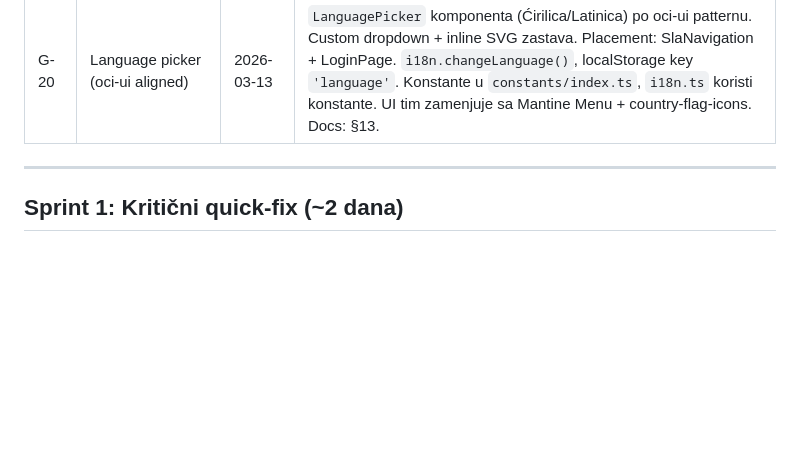
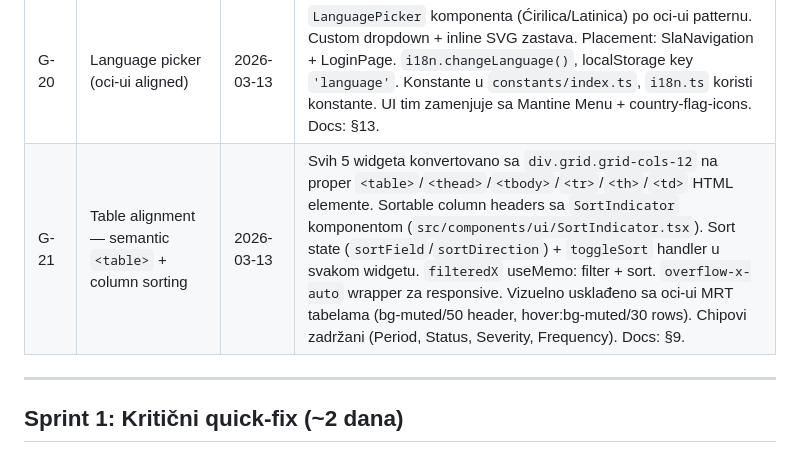
Before and after one commit to gandra/gandra-razno, a Markdown page: sistemi-sla/backlog/sla-backlog.md, the part around the change. GitHub-like rendering; blank space fills up the shorter version.

```diff
--- a/sistemi-sla/backlog/sla-backlog.md
+++ b/sistemi-sla/backlog/sla-backlog.md
@@ -29,6 +29,7 @@
 | G-18 | Tenant-based data filtering (UI) | 2026-03-13 | Client-side filtriranje svih stranica/widgeta po selektovanom tenantu. **Direktno**: `d.tenant?.ocid === tenant.ocid` za SlaDefinitionsTable, SlaTimelinePage, SlaReportForm, SlaReportScheduleFormPage. **Indirektno**: novi `useTenantDefinitionIds` hook (`Set<string>` definition ID-jeva za tenant) za BreachTable, ScheduleTable, StoredReportTable, NotificationTable. React Query cache sharing (`slaKeys.all()`). Dvostepeni pattern: tenant scoping → user filters. Timeline auto-select first definition na tenant change. |
 | G-19 | Tenant pre-selection na SLA create formi | 2026-03-13 | "Zakupac (Organizacija)" dropdown na `/sla/create` automatski pre-populated iz header TenantContext-a. `useEffect` u `SlaFormPage.tsx` mapira `tenant.organization.id` → `formData.tenantId`. Samo create mode (ne edit). Ne overrideuje ručnu promenu. "Form context pre-fill" pattern. |
 | G-20 | Language picker (oci-ui aligned) | 2026-03-13 | `LanguagePicker` komponenta (Ćirilica/Latinica) po oci-ui patternu. Custom dropdown + inline SVG zastava. Placement: SlaNavigation + LoginPage. `i18n.changeLanguage()`, localStorage key `'language'`. Konstante u `constants/index.ts`, `i18n.ts` koristi konstante. UI tim zamenjuje sa Mantine Menu + country-flag-icons. Docs: §13. |
+| G-21 | Table alignment — semantic `<table>` + column sorting | 2026-03-13 | Svih 5 widgeta konvertovano sa `div.grid.grid-cols-12` na proper `<table>`/`<thead>`/`<tbody>`/`<tr>`/`<th>`/`<td>` HTML elemente. Sortable column headers sa `SortIndicator` komponentom (`src/components/ui/SortIndicator.tsx`). Sort state (`sortField`/`sortDirection`) + `toggleSort` handler u svakom widgetu. `filteredX` useMemo: filter + sort. `overflow-x-auto` wrapper za responsive. Vizuelno usklađeno sa oci-ui MRT tabelama (bg-muted/50 header, hover:bg-muted/30 rows). Chipovi zadržani (Period, Status, Severity, Frequency). Docs: §9. |
 
 ---
 
```
Also changed, not shown: sistemi-sla/todo/sla-pending.md (+1 -0 lines).
